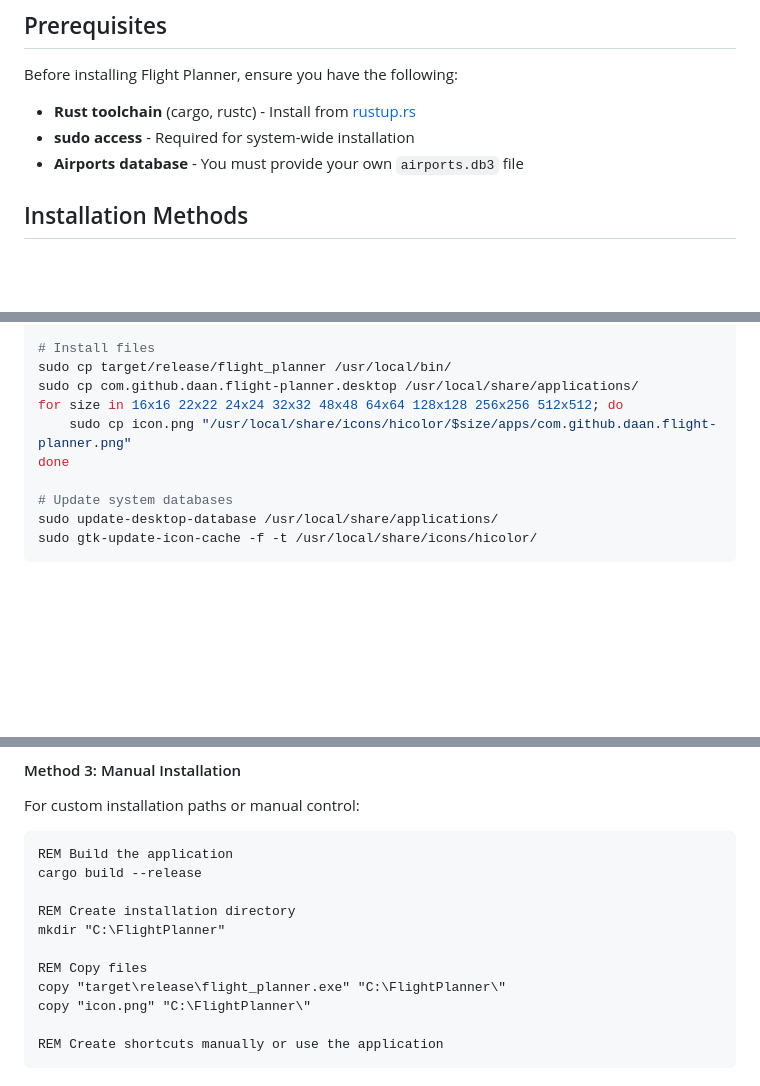
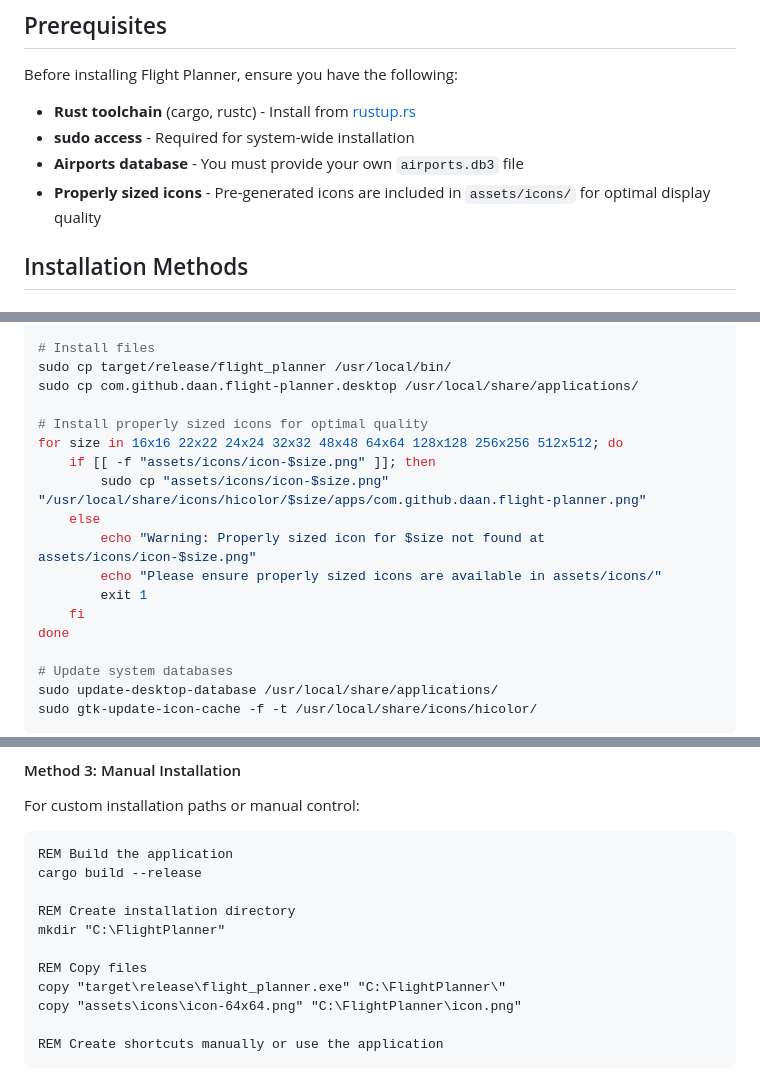
Before and after one commit to daanbouwman19/flight-planner, a Markdown page: INSTALL.md, 3 parts joined by grey strips. Rendered like a GitHub page; blank space fills up the shorter version.

Commit message:
Fix manual installation instructions for consistent icon quality
- Update manual installation instructions to use properly sized icons from assets/icons/
- Linux manual installation now uses size-specific icons instead of copying same icon.png for all sizes
- Windows manual installation uses 64x64 icon for better quality
- Add properly sized icons to prerequisites section
- Ensure manual instructions are consistent with automated install.sh and Makefile behavior

This ensures high-quality icons are installed regardless of installation method.

````diff
--- a/INSTALL.md
+++ b/INSTALL.md
@@ -9,6 +9,7 @@ Before installing Flight Planner, ensure you have the following:
 - **Rust toolchain** (cargo, rustc) - Install from [rustup.rs](https://rustup.rs/)
 - **sudo access** - Required for system-wide installation
 - **Airports database** - You must provide your own `airports.db3` file
+- **Properly sized icons** - Pre-generated icons are included in `assets/icons/` for optimal display quality
 
 ## Installation Methods
 
@@ -64,8 +65,16 @@ done
 # Install files
 sudo cp target/release/flight_planner /usr/local/bin/
 sudo cp com.github.daan.flight-planner.desktop /usr/local/share/applications/
+
+# Install properly sized icons for optimal quality
 for size in 16x16 22x22 24x24 32x32 48x48 64x64 128x128 256x256 512x512; do
-    sudo cp icon.png "/usr/local/share/icons/hicolor/$size/apps/com.github.daan.flight-planner.png"
+    if [[ -f "assets/icons/icon-$size.png" ]]; then
+        sudo cp "assets/icons/icon-$size.png" "/usr/local/share/icons/hicolor/$size/apps/com.github.daan.flight-planner.png"
+    else
+        echo "Warning: Properly sized icon for $size not found at assets/icons/icon-$size.png"
+        echo "Please ensure properly sized icons are available in assets/icons/"
+        exit 1
+    fi
 done
 
 # Update system databases
@@ -120,7 +129,7 @@ mkdir "C:\FlightPlanner"
 
 REM Copy files
 copy "target\release\flight_planner.exe" "C:\FlightPlanner\"
-copy "icon.png" "C:\FlightPlanner\"
+copy "assets\icons\icon-64x64.png" "C:\FlightPlanner\icon.png"
 
 REM Create shortcuts manually or use the application
 ```
````
